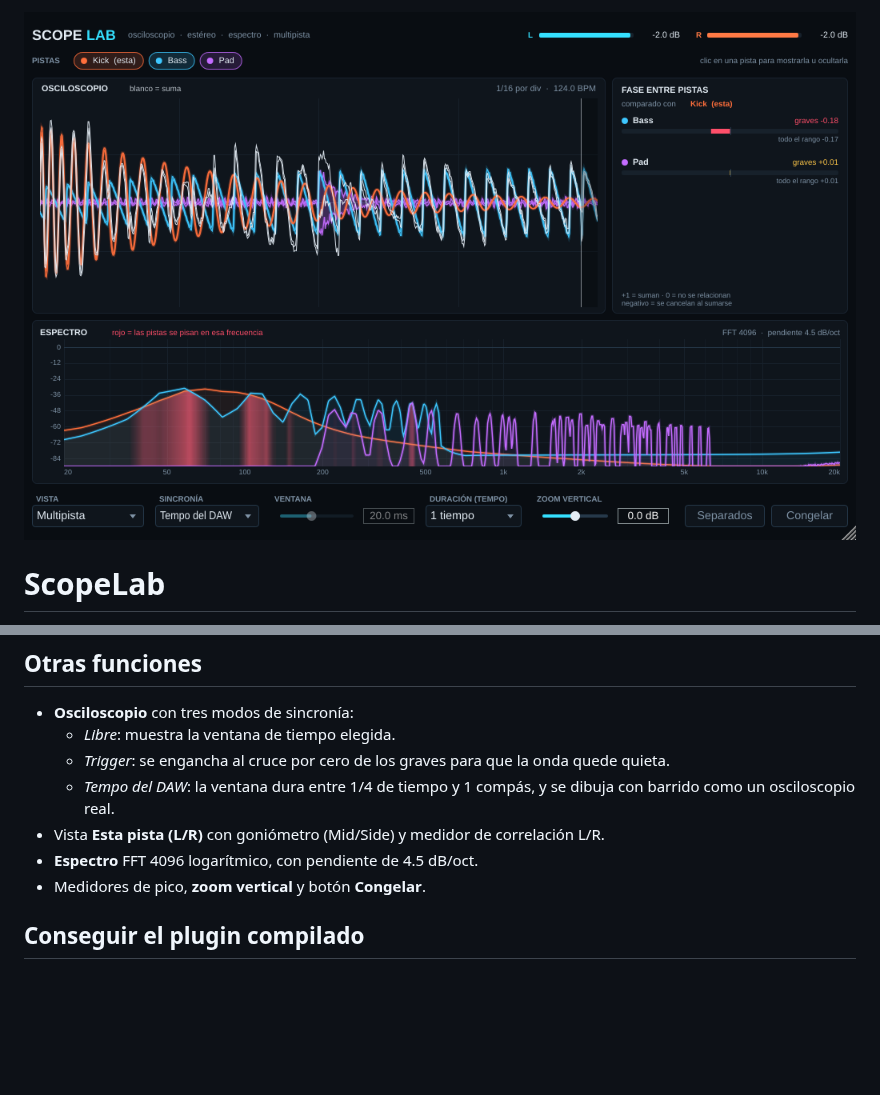
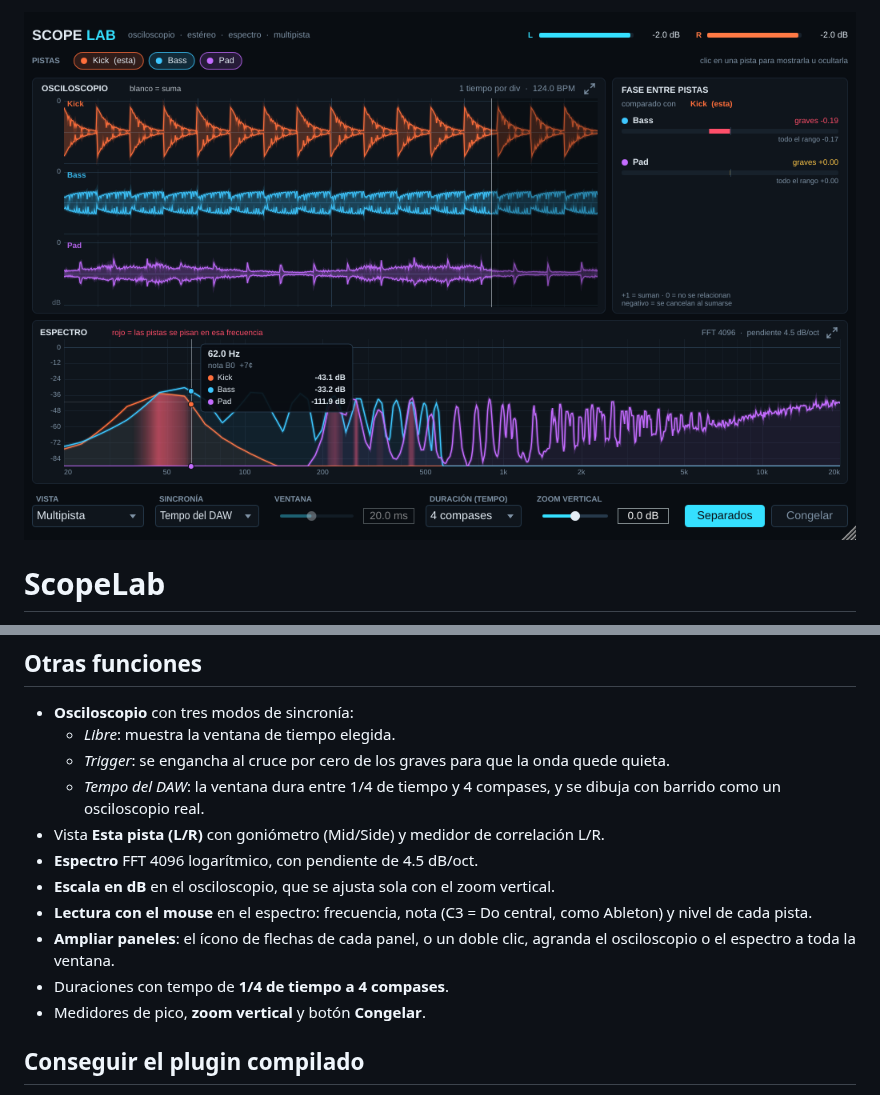
Before and after one commit to lucascampo734/ScopeLab, a Markdown page: README.md, 2 parts joined by grey strips. Rendered like a GitHub page; pictures changed too: docs/06_cuatro_compases.png (added); blank space fills up the shorter version.

```diff
--- a/README.md
+++ b/README.md
@@ -1,4 +1,4 @@
-![ScopeLab](docs/04_multi_superpuestas.png)
+![ScopeLab](docs/06_cuatro_compases.png)
 
 # ScopeLab
 
@@ -23,9 +23,13 @@ Para que se alineen, el DAW tiene que estar en Play. En Ableton los nombres y co
 - **Osciloscopio** con tres modos de sincronía:
   - *Libre*: muestra la ventana de tiempo elegida.
   - *Trigger*: se engancha al cruce por cero de los graves para que la onda quede quieta.
-  - *Tempo del DAW*: la ventana dura entre 1/4 de tiempo y 1 compás, y se dibuja con barrido como un osciloscopio real.
+  - *Tempo del DAW*: la ventana dura entre 1/4 de tiempo y 4 compases, y se dibuja con barrido como un osciloscopio real.
 - Vista **Esta pista (L/R)** con goniómetro (Mid/Side) y medidor de correlación L/R.
 - **Espectro** FFT 4096 logarítmico, con pendiente de 4.5 dB/oct.
+- **Escala en dB** en el osciloscopio, que se ajusta sola con el zoom vertical.
+- **Lectura con el mouse** en el espectro: frecuencia, nota (C3 = Do central, como Ableton) y nivel de cada pista.
+- **Ampliar paneles**: el ícono de flechas de cada panel, o un doble clic, agranda el osciloscopio o el espectro a toda la ventana.
+- Duraciones con tempo de **1/4 de tiempo a 4 compases**.
 - Medidores de pico, **zoom vertical** y botón **Congelar**.
 
 ## Conseguir el plugin compilado
```
Also changed, not shown: docs/07_un_compas.png (added), docs/08_espectro_ampliado.png (added), docs/09_osciloscopio_ampliado.png (added), 5 other files.
